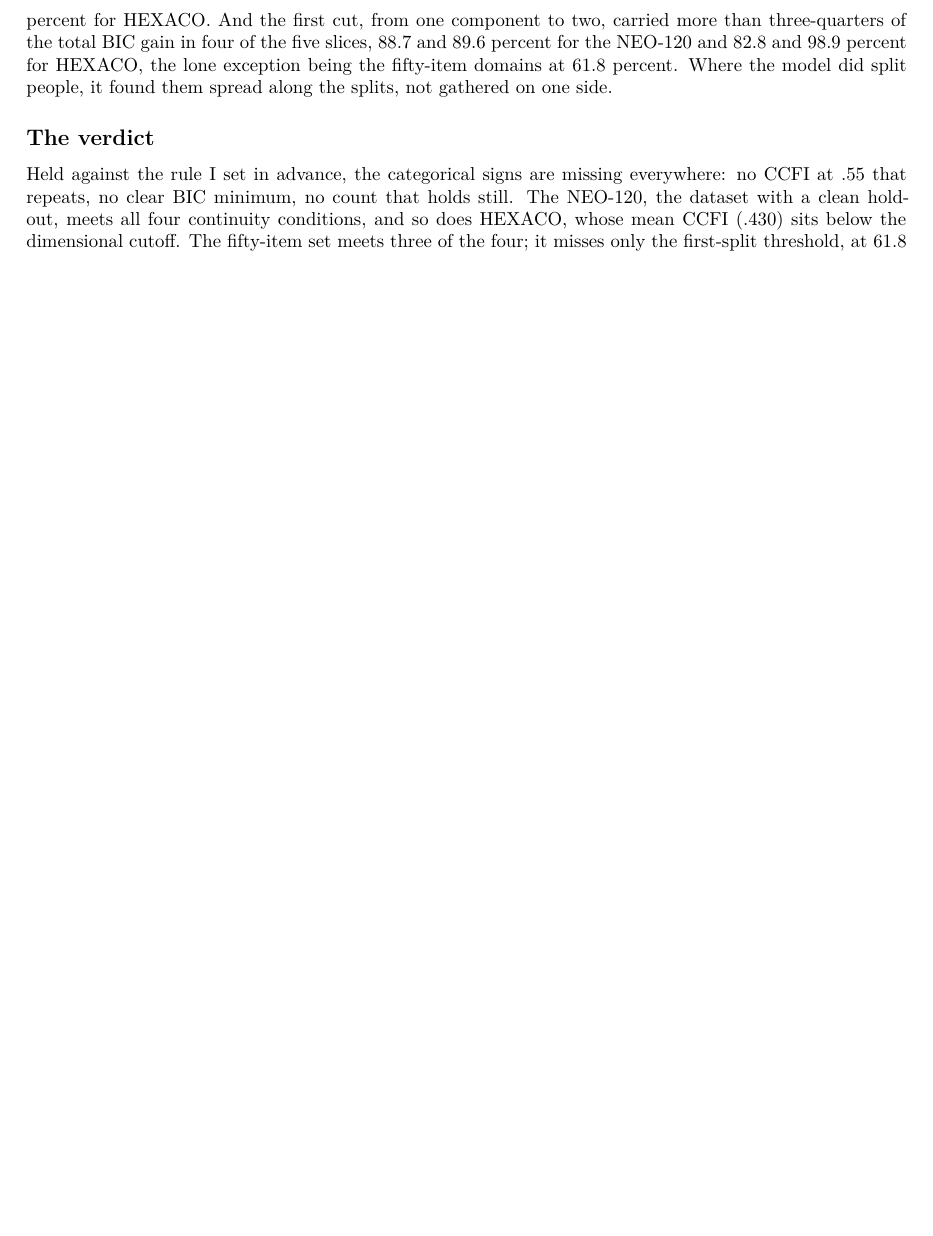
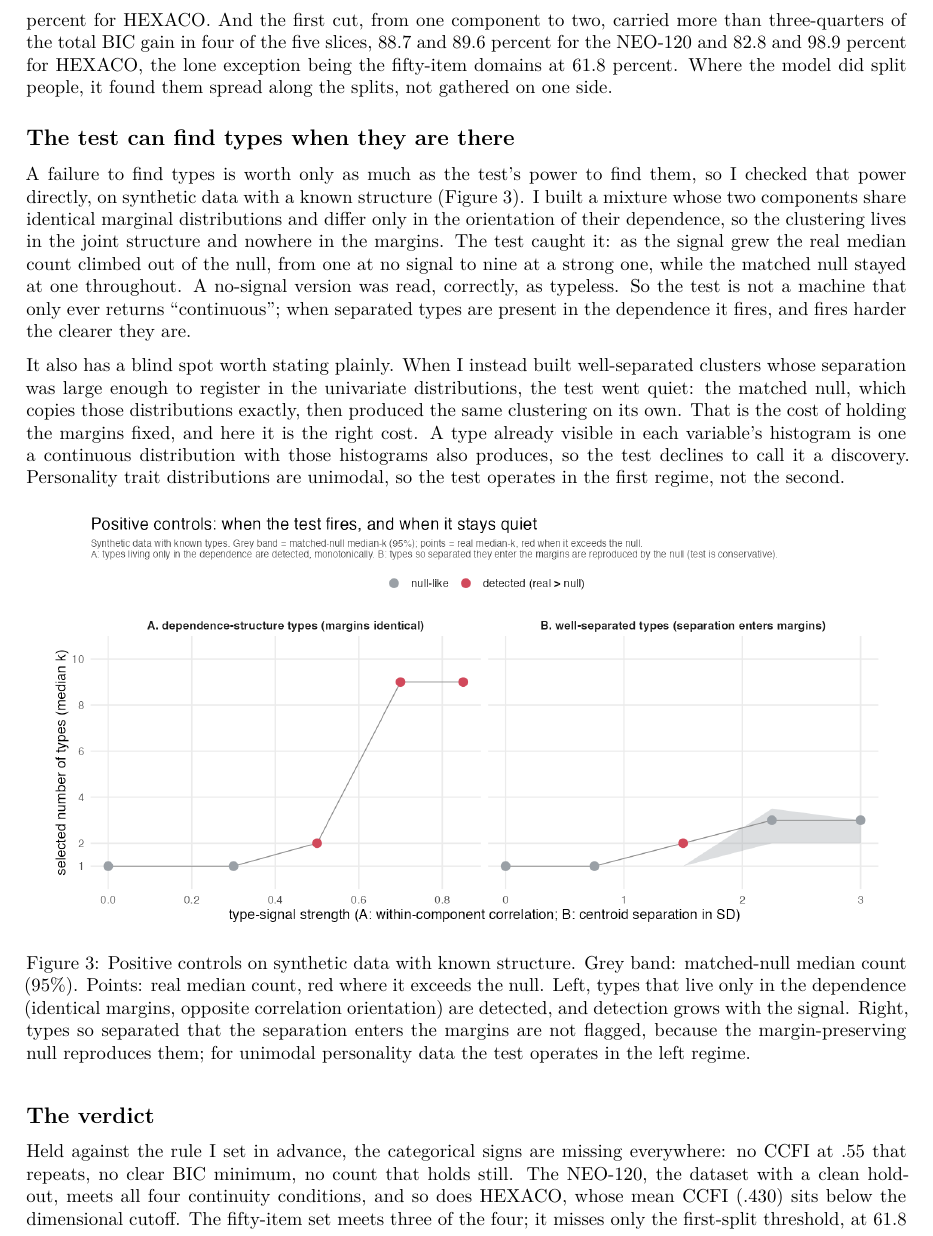
Before and after one commit to haomeng797-ship-it/types-without-taxa, a Quarto document (paper/paper.qmd): part of page 8 of 9 before the commit and part of page 8 of 10 after it, cut so that both start at the same text, the shorter picture padded with empty space. Rendered offline with R 4.5, knitr and Pandoc in place of Quarto, then LaTeX, with nearby package versions.

Commit message:
add positive-control sim, fig3, power section

```diff
--- a/paper/paper.qmd
+++ b/paper/paper.qmd
@@ -293,6 +293,26 @@ total BIC gain in four of the five slices, 88.7 and 89.6 percent for the NEO-120
 percent for HEXACO, the lone exception being the fifty-item domains at 61.8 percent. Where the model did
 split people, it found them spread along the splits, not gathered on one side.
 
+## The test can find types when they are there
+A failure to find types is worth only as much as the test's power to find them, so I checked that power
+directly, on synthetic data with a known structure (Figure 3). I built a mixture whose two components
+share identical marginal distributions and differ only in the orientation of their dependence, so the
+clustering lives in the joint structure and nowhere in the margins. The test caught it: as the signal
+grew the real median count climbed out of the null, from one at no signal to nine at a strong one, while
+the matched null stayed at one throughout. A no-signal version was read, correctly, as typeless. So the
+test is not a machine that only ever returns "continuous"; when separated types are present in the
+dependence it fires, and fires harder the clearer they are.
+
+It also has a blind spot worth stating plainly. When I instead built well-separated clusters whose
+separation was large enough to register in the univariate distributions, the test went quiet: the
+matched null, which copies those distributions exactly, then produced the same clustering on its own.
+That is the cost of holding the margins fixed, and here it is the right cost. A type already visible in
+each variable's histogram is one a continuous distribution with those histograms also produces, so the
+test declines to call it a discovery. Personality trait distributions are unimodal, so the test operates
+in the first regime, not the second.
+
+![Positive controls on synthetic data with known structure. Grey band: matched-null median count (95%). Points: real median count, red where it exceeds the null. Left, types that live only in the dependence (identical margins, opposite correlation orientation) are detected, and detection grows with the signal. Right, types so separated that the separation enters the margins are not flagged, because the margin-preserving null reproduces them; for unimodal personality data the test operates in the left regime.](../figures/fig3_positive_control.png){width=95%}
+
 ## The verdict
 Held against the rule I set in advance, the categorical signs are missing everywhere: no CCFI at .55 that
 repeats, no clear BIC minimum, no count that holds still. The NEO-120, the dataset with a clean hold-out,
```
Also changed, not shown: figures/fig3_positive_control.png (added).
